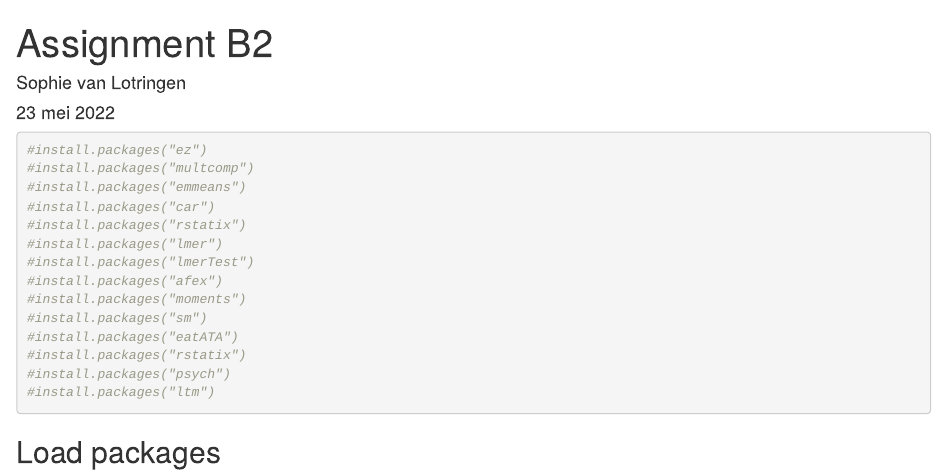
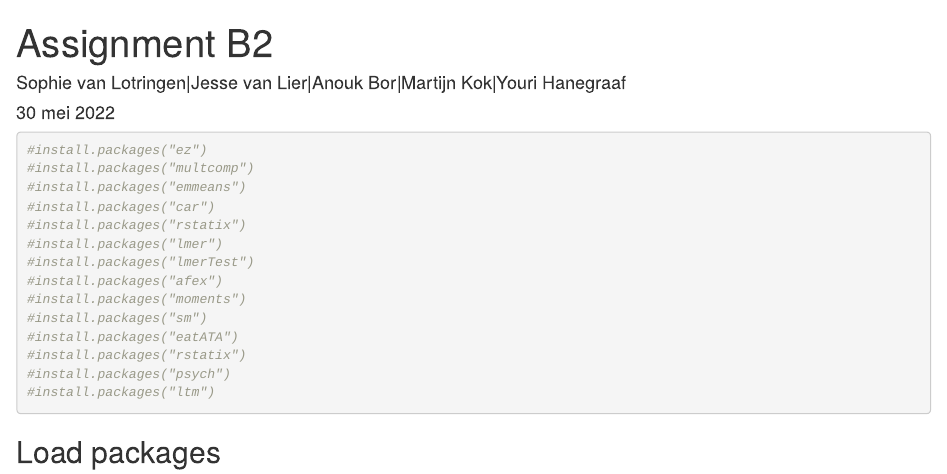
Before and after one commit to MartijnKok1/Experimental-research-group-12, an R Markdown document (Assignment B2.Rmd): the page in a window 1100 px wide, from its top. Rendered offline with R 4.5, knitr and Pandoc, with nearby package versions; some code elsewhere in the file could not run offline.

Commit message:
Update Assignment B2.Rmd

```diff
--- a/Assignment B2.Rmd
+++ b/Assignment B2.Rmd
@@ -1,7 +1,7 @@
 ---
 title: "Assignment B2"
-author: "Sophie van Lotringen"
-date: "23 mei 2022"
+author: "Sophie van Lotringen|Jesse van Lier|Anouk Bor|Martijn Kok|Youri Hanegraaf"
+date: "30 mei 2022"
 output: html_document
 ---
 
```
